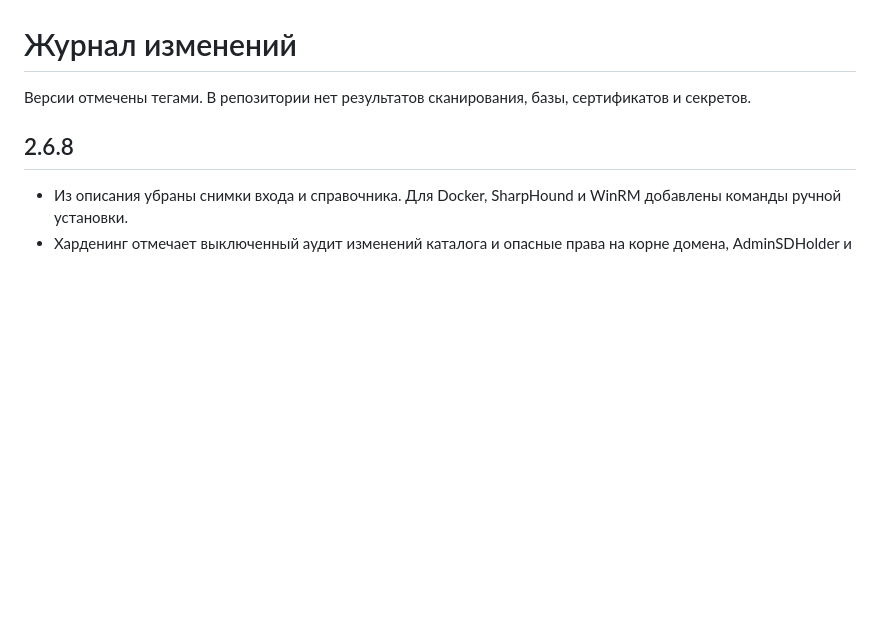
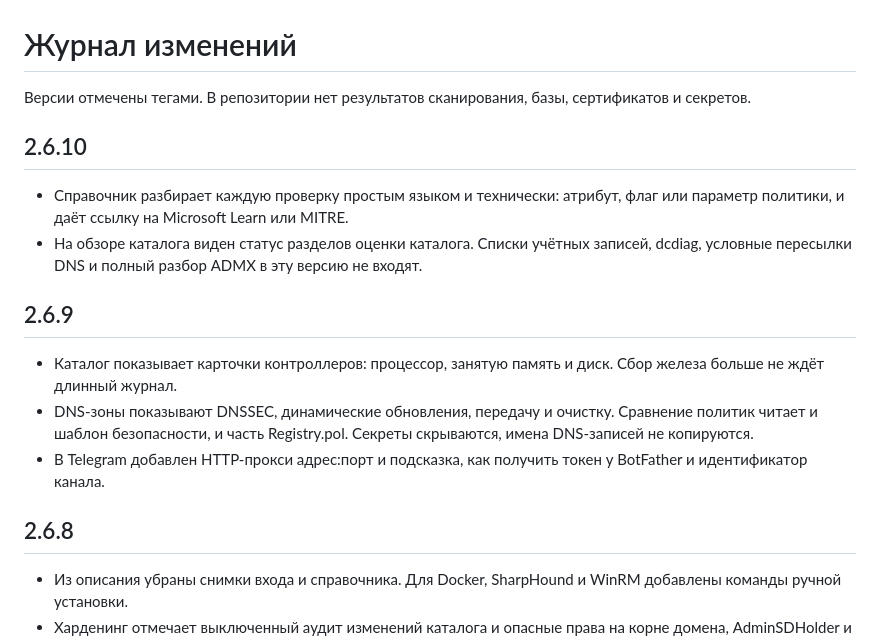
Before and after one commit to cyb3rpeace/BroSecurityADAudit, a Markdown page: CHANGELOG.md, the part around the change. Drawn GitHub-style; blank space fills up the shorter version.

```diff
--- a/CHANGELOG.md
+++ b/CHANGELOG.md
@@ -1,6 +1,17 @@
 # Журнал изменений
 
 Версии отмечены тегами. В репозитории нет результатов сканирования, базы, сертификатов и секретов.
+
+## 2.6.10
+
+- Справочник разбирает каждую проверку простым языком и технически: атрибут, флаг или параметр политики, и даёт ссылку на Microsoft Learn или MITRE.
+- На обзоре каталога виден статус разделов оценки каталога. Списки учётных записей, dcdiag, условные пересылки DNS и полный разбор ADMX в эту версию не входят.
+
+## 2.6.9
+
+- Каталог показывает карточки контроллеров: процессор, занятую память и диск. Сбор железа больше не ждёт длинный журнал.
+- DNS-зоны показывают DNSSEC, динамические обновления, передачу и очистку. Сравнение политик читает и шаблон безопасности, и часть Registry.pol. Секреты скрываются, имена DNS-записей не копируются.
+- В Telegram добавлен HTTP-прокси адрес:порт и подсказка, как получить токен у BotFather и идентификатор канала.
 
 ## 2.6.8
 
```
Also changed, not shown: README.md (+3 -1 lines), docs/entrance.gif (added), 14 other files.
